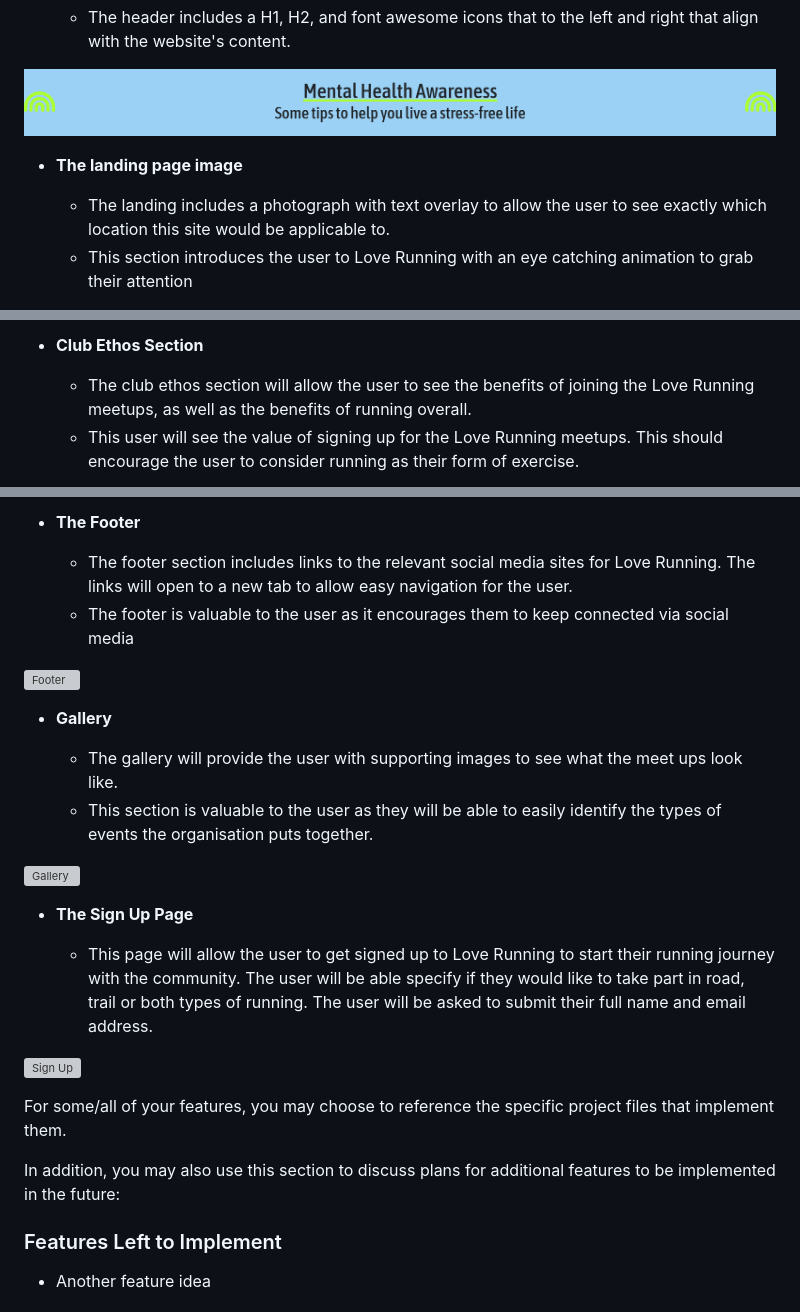
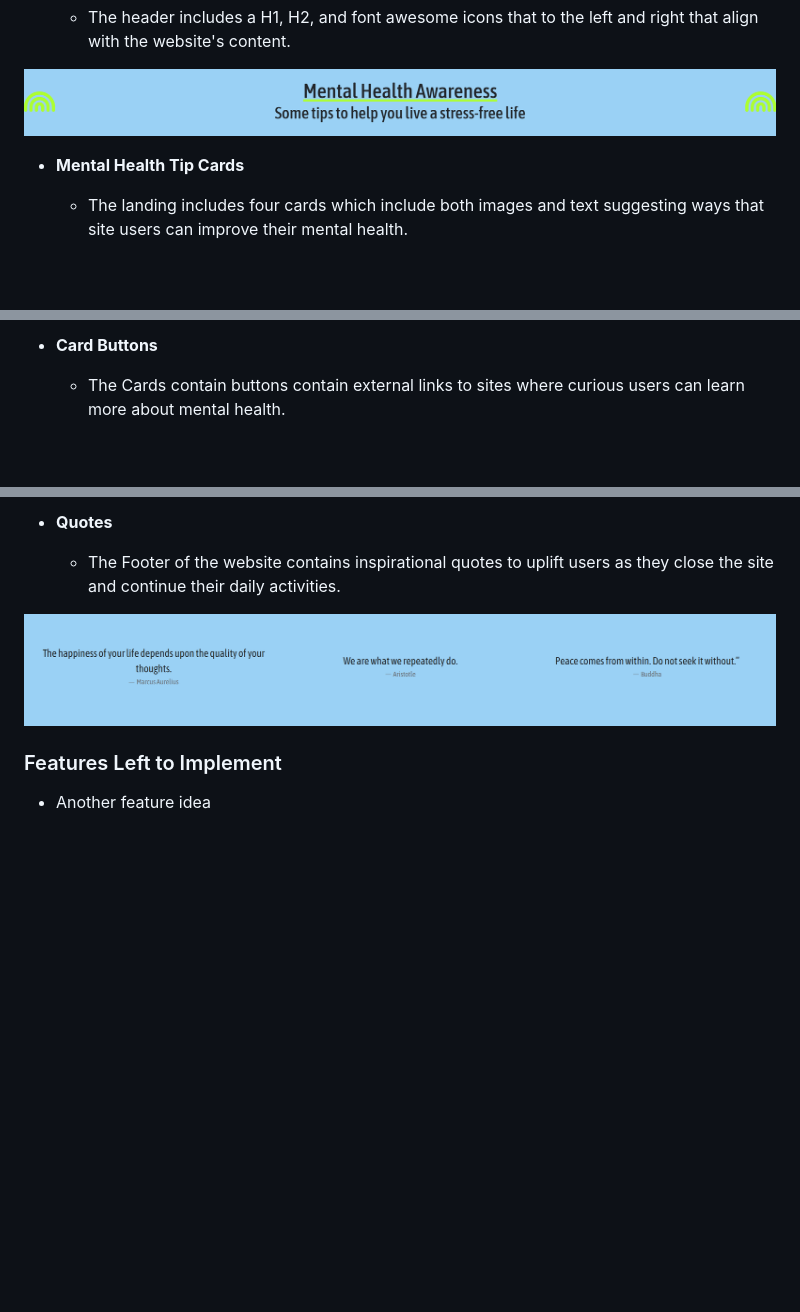
Before and after one commit to Rdrizzla/mental-health-awareness, a Markdown page: README.md, 3 parts joined by grey strips. Drawn GitHub-style; blank space fills up the shorter version; grey boxes are pictures that could not be loaded.

Commit message:
Add features section in README including images and descriptions

```diff
--- a/README.md
+++ b/README.md
@@ -14,8 +12,7 @@ The main features of the website project, Mental Health Awareness, are a header
 
 ![Header](https://github.com/Rdrizzla/mental-health-awareness/blob/main/docs/images/heading.png?raw=true)
 
-- __The landing page image__
+- __Mental Health Tip Cards__
 
-  - The landing includes a photograph with text overlay to allow the user to see exactly which location this site would be applicable to.
-  - This section introduces the user to Love Running with an eye catching animation to grab their attention
+  - The landing includes four cards which include both images and text suggesting ways that site users can improve their mental health.
 
@@ -23,6 +20,5 @@ The main features of the website project, Mental Health Awareness, are a header
 
-- __Club Ethos Section__
+- __Card Buttons__
 
-  - The club ethos section will allow the user to see the benefits of joining the Love Running meetups, as well as the benefits of running overall.
-  - This user will see the value of signing up for the Love Running meetups. This should encourage the user to consider running as their form of exercise.
+  - The Cards contain buttons contain external links to sites where curious users can learn more about mental health.
 
@@ -37,27 +32,9 @@ The main features of the website project, Mental Health Awareness, are a header
 
-- __The Footer__
+- __Quotes__
 
-  - The footer section includes links to the relevant social media sites for Love Running. The links will open to a new tab to allow easy navigation for the user.
-  - The footer is valuable to the user as it encourages them to keep connected via social media
+  - The Footer of the website contains inspirational quotes to uplift users as they close the site and continue their daily activities.
 
-![Footer](https://github.com/lucyrush/readme-template/blob/master/media/love_running_footer.png)
-
-- __Gallery__
-
-  - The gallery will provide the user with supporting images to see what the meet ups look like.
-  - This section is valuable to the user as they will be able to easily identify the types of events the organisation puts together.
-
-![Gallery](https://github.com/lucyrush/readme-template/blob/master/media/love_running_gallery.png)
-
-- __The Sign Up Page__
-
-  - This page will allow the user to get signed up to Love Running to start their running journey with the community. The user will be able specify if they would like to take part in road, trail or both types of running. The user will be asked to submit their full name and email address.
-
-![Sign Up](https://github.com/lucyrush/readme-template/blob/master/media/love_running_signup.png)
-
-For some/all of your features, you may choose to reference the specific project files that implement them.
-
-In addition, you may also use this section to discuss plans for additional features to be implemented in the future:
+![Quotes](https://github.com/Rdrizzla/mental-health-awareness/blob/main/docs/images/quotes.png?raw=true)
 
 ### Features Left to Implement
 
```
Also changed, not shown: other parts of README.md (+5 -8 lines).
